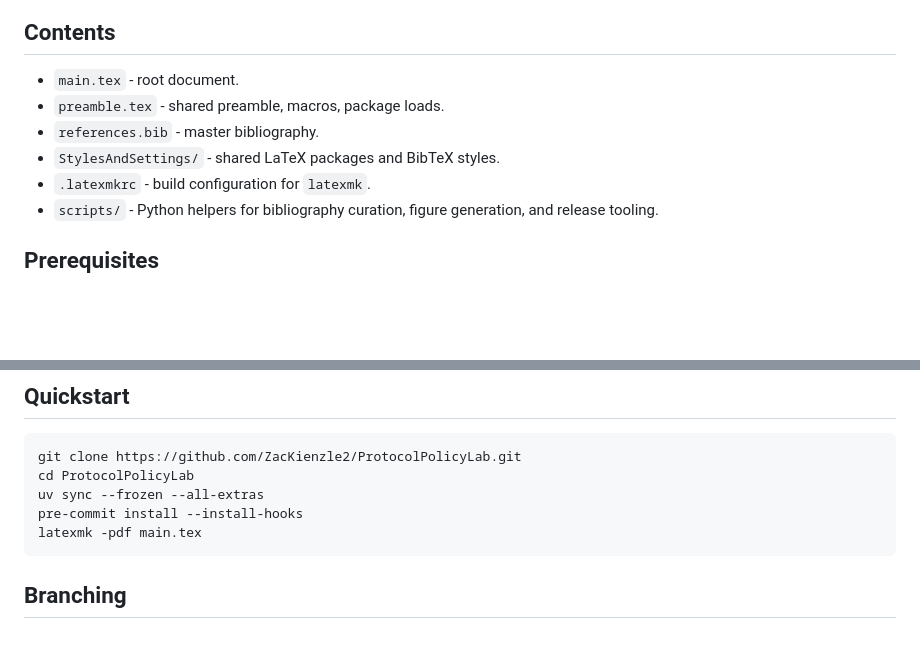
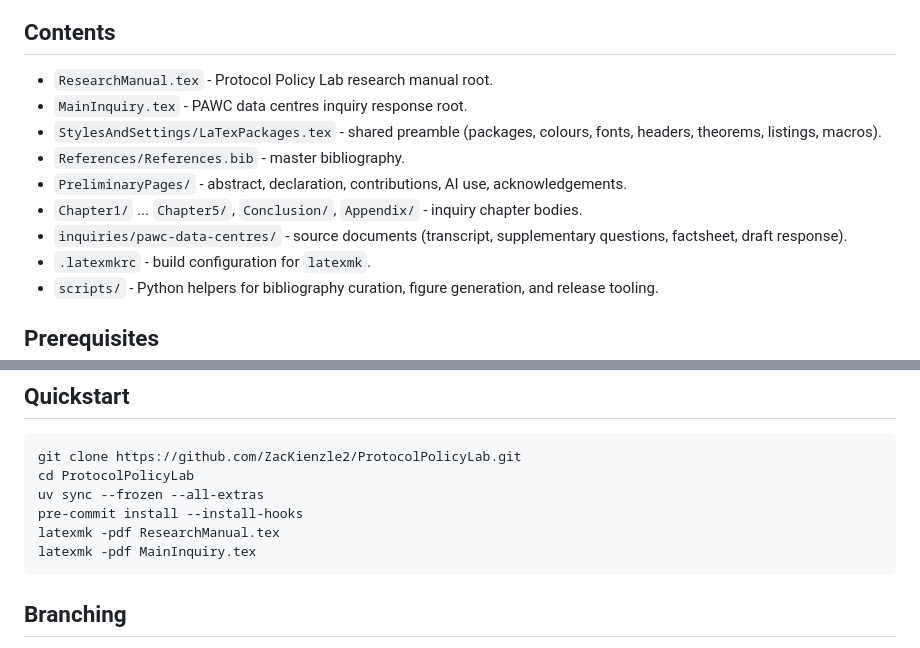
Before and after one commit to ZacKienzle2/ProtocolPolicyLab, a Markdown page: README.md, 2 parts joined by grey strips. Rendered like a GitHub page; blank space fills up the shorter version.

Commit message:
docs(readme) refresh contents map for ResearchManual and MainInquiry split
Prior contents map listed main.tex, preamble.tex and references.bib. None of those paths exist any more: main.tex is now ResearchManual.tex, preamble.tex was folded into StylesAndSettings/LaTexPackages.tex, and references.bib lives at References/References.bib.

New entries cover MainInquiry.tex, PreliminaryPages/, the Chapter1..Chapter5 + Conclusion + Appendix bodies, and inquiries/pawc-data-centres/. Quickstart compiles both PDFs.

````diff
--- a/README.md
+++ b/README.md
@@ -14,10 +14,13 @@ Central version control for policy research output produced by The Protocol. Hou
 
 ## Contents
 
-- `main.tex` - root document.
-- `preamble.tex` - shared preamble, macros, package loads.
-- `references.bib` - master bibliography.
-- `StylesAndSettings/` - shared LaTeX packages and BibTeX styles.
+- `ResearchManual.tex` - Protocol Policy Lab research manual root.
+- `MainInquiry.tex` - PAWC data centres inquiry response root.
+- `StylesAndSettings/LaTexPackages.tex` - shared preamble (packages, colours, fonts, headers, theorems, listings, macros).
+- `References/References.bib` - master bibliography.
+- `PreliminaryPages/` - abstract, declaration, contributions, AI use, acknowledgements.
+- `Chapter1/` ... `Chapter5/`, `Conclusion/`, `Appendix/` - inquiry chapter bodies.
+- `inquiries/pawc-data-centres/` - source documents (transcript, supplementary questions, factsheet, draft response).
 - `.latexmkrc` - build configuration for `latexmk`.
 - `scripts/` - Python helpers for bibliography curation, figure generation, and release tooling.
 
@@ -39,7 +42,8 @@ git clone https://github.com/ZacKienzle2/ProtocolPolicyLab.git
 cd ProtocolPolicyLab
 uv sync --frozen --all-extras
 pre-commit install --install-hooks
-latexmk -pdf main.tex
+latexmk -pdf ResearchManual.tex
+latexmk -pdf MainInquiry.tex
 ```
 
 ## Branching
````
